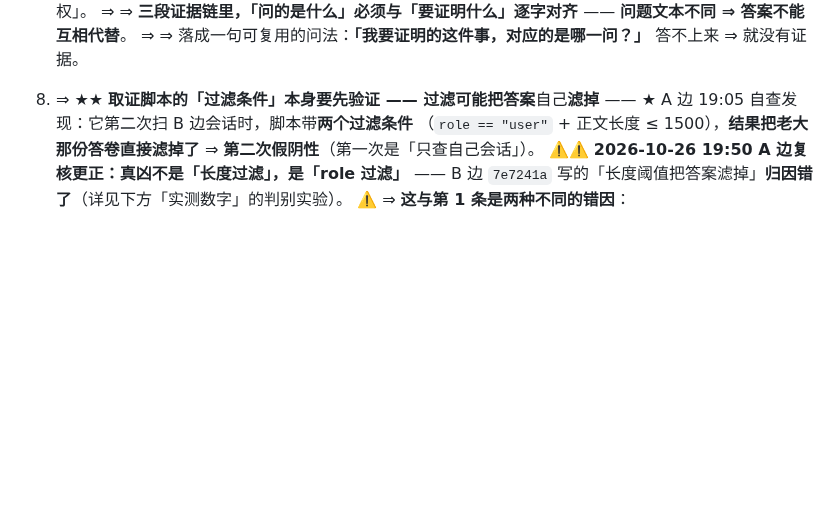
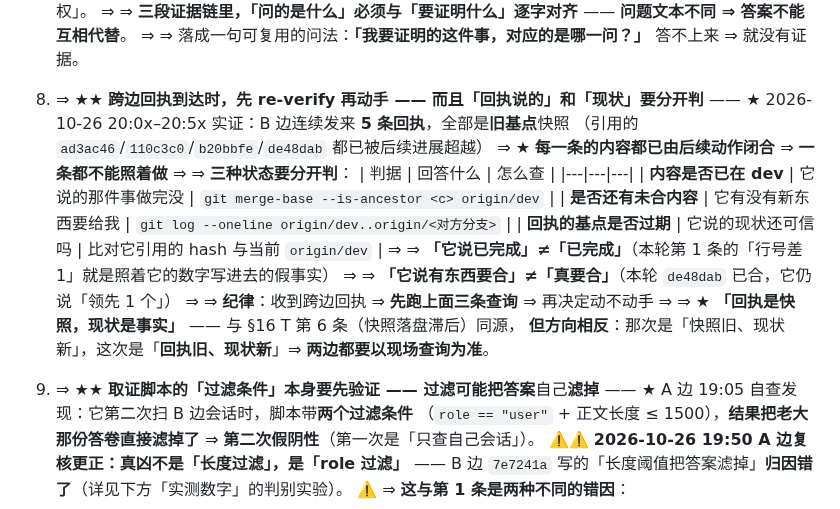
Before and after one commit to 1920977306/solobrave, a Markdown page: AGENTS.md, the part around the change. Rendered like a GitHub page; blank space fills up the shorter version.

Commit message:
docs(铁律): §16 T 新增第 8 条「跨边回执先 re-verify」—— 回执是快照、现状是事实
★ 2026-10-26 20:0x–20:5x 实证：B 边连续 5 条回执全部是旧基点快照
  ⇒ 内容早已闭合 ⇒ 一条都不能照着做
⇒ 三种状态分开判：①内容是否已在 dev（merge-base --is-ancestor）
  ②是否还有未合内容（origin/dev..origin/<对方分支>）③回执基点是否过期（比 hash）
⇒ 「它说已完成」≠「已完成」；「它说要合」≠「真要合」
⇒ 与 §16 T 第 6 条同源但方向相反：那次是快照旧、这次是回执旧 ⇒ 都要以现场查询为准

```diff
--- a/AGENTS.md
+++ b/AGENTS.md
@@ -2432,7 +2432,23 @@ A 边在交接单里写过一句「合并闭合了一个已知盲区：A 边守
    **问题文本不同 ⇒ 答案不能互相代替**。
    ⇒ ⇒ 落成一句可复用的问法：**「我要证明的这件事，对应的是哪一问？」** 答不上来 ⇒ 就没有证据。
 
-8. ⇒ ★★ **取证脚本的「过滤条件」本身要先验证 —— 过滤可能把答案**自己**滤掉** ——
+8. ⇒ ★★ **跨边回执到达时，先 re-verify 再动手 —— 而且「回执说的」和「现状」要分开判** ——
+   ★ 2026-10-26 20:0x–20:5x 实证：B 边连续发来 **5 条回执**，全部是**旧基点**快照
+   （引用的 `ad3ac46`/`110c3c0`/`b20bbfe`/`de48dab` 都已被后续进展超越）
+   ⇒ ★ **每一条的内容都已由后续动作闭合** ⇒ **一条都不能照着做**
+   ⇒ ⇒ **三种状态要分开判**：
+   | 判据 | 回答什么 | 怎么查 |
+   |---|---|---|
+   | **内容是否已在 dev** | 它说的那件事做完没 | `git merge-base --is-ancestor <c> origin/dev` |
+   | **是否还有未合内容** | 它有没有新东西要给我 | `git log --oneline origin/dev..origin/<对方分支>` |
+   | **回执的基点是否过期** | 它说的现状还可信吗 | 比对它引用的 hash 与当前 `origin/dev` |
+   ⇒ ⇒ **「它说已完成」≠「已完成」**（本轮第 1 条的「行号差 1」就是照着它的数字写进去的假事实）
+   ⇒ ⇒ **「它说有东西要合」≠「真要合」**（本轮 `de48dab` 已合，它仍说「领先 1 个」）
+   ⇒ ⇒ **纪律**：收到跨边回执 ⇒ **先跑上面三条查询** ⇒ 再决定动不动手
+   ⇒ ⇒ ★ **「回执是快照，现状是事实」** —— 与 §16 T 第 6 条（快照落盘滞后）同源，
+   **但方向相反**：那次是「快照旧、现状新」，这次是「**回执旧、现状新**」⇒ **两边都要以现场查询为准**。
+
+9. ⇒ ★★ **取证脚本的「过滤条件」本身要先验证 —— 过滤可能把答案**自己**滤掉** ——
    ★ A 边 19:05 自查发现：它第二次扫 B 边会话时，脚本带**两个过滤条件**
    （`role == "user"` + 正文长度 ≤ 1500），**结果把老大那份答卷直接滤掉了**
    ⇒ **第二次假阴性**（第一次是「只查自己会话」）。
```
